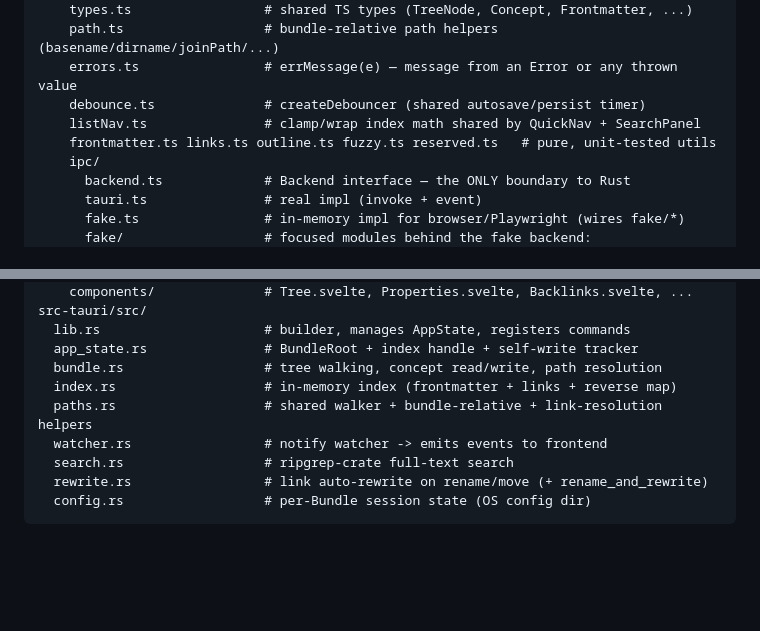
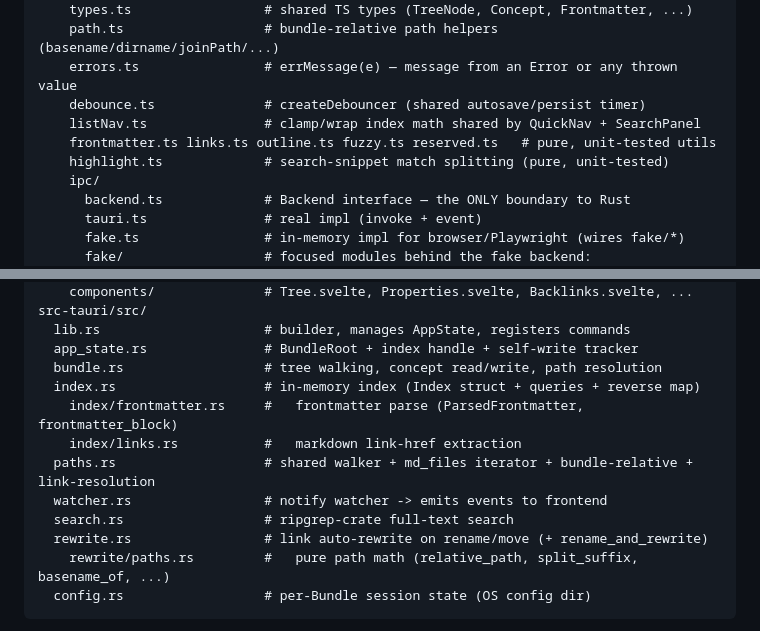
Before and after one commit to pothos-dev/sapphire, a Markdown page: ARCHITECTURE.md, 2 parts joined by grey strips. GitHub-like rendering; blank space fills up the shorter version.

````diff
--- a/ARCHITECTURE.md
+++ b/ARCHITECTURE.md
@@ -24,6 +24,7 @@ src/
     debounce.ts              # createDebouncer (shared autosave/persist timer)
     listNav.ts               # clamp/wrap index math shared by QuickNav + SearchPanel
     frontmatter.ts links.ts outline.ts fuzzy.ts reserved.ts   # pure, unit-tested utils
+    highlight.ts             # search-snippet match splitting (pure, unit-tested)
     ipc/
       backend.ts             # Backend interface — the ONLY boundary to Rust
       tauri.ts               # real impl (invoke + event)
@@ -46,11 +47,14 @@ src-tauri/src/
   lib.rs                     # builder, manages AppState, registers commands
   app_state.rs               # BundleRoot + index handle + self-write tracker
   bundle.rs                  # tree walking, concept read/write, path resolution
-  index.rs                   # in-memory index (frontmatter + links + reverse map)
-  paths.rs                   # shared walker + bundle-relative + link-resolution helpers
+  index.rs                   # in-memory index (Index struct + queries + reverse map)
+    index/frontmatter.rs     #   frontmatter parse (ParsedFrontmatter, frontmatter_block)
+    index/links.rs           #   markdown link-href extraction
+  paths.rs                   # shared walker + md_files iterator + bundle-relative + link-resolution
   watcher.rs                 # notify watcher -> emits events to frontend
   search.rs                  # ripgrep-crate full-text search
   rewrite.rs                 # link auto-rewrite on rename/move (+ rename_and_rewrite)
+    rewrite/paths.rs         #   pure path math (relative_path, split_suffix, basename_of, ...)
   config.rs                  # per-Bundle session state (OS config dir)
 ```
 
````
Also changed, not shown: CLAUDE.md (added, +39 -0 lines).
